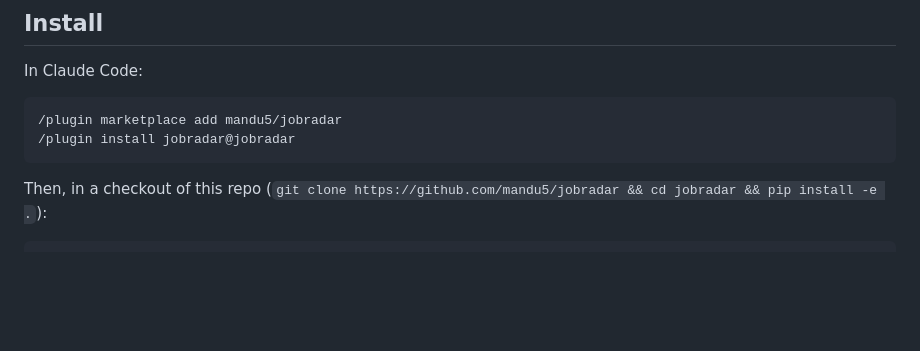
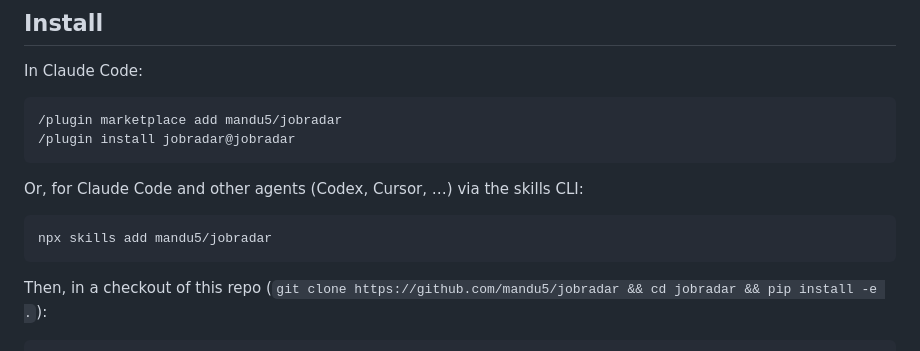
Before and after one commit to mandu5/jobradar, a Markdown page: README.md, the part around the change. Drawn GitHub-style; blank space fills up the shorter version.

Commit message:
README: npx skills add install path
Co-Authored-By: Claude Opus 5 (1M context) <noreply@anthropic.com>
Claude-Session: https://claude.ai/code/session_0185vExu2gz3VmAjVn7GFEmi

````diff
--- a/README.md
+++ b/README.md
@@ -15,6 +15,12 @@ In Claude Code:
 ```
 /plugin marketplace add mandu5/jobradar
 /plugin install jobradar@jobradar
+```
+
+Or, for Claude Code and other agents (Codex, Cursor, …) via the skills CLI:
+
+```
+npx skills add mandu5/jobradar
 ```
 
 Then, in a checkout of this repo (`git clone https://github.com/mandu5/jobradar && cd jobradar && pip install -e .`):
````
Also changed, not shown: README.ko.md (+6 -0 lines).
